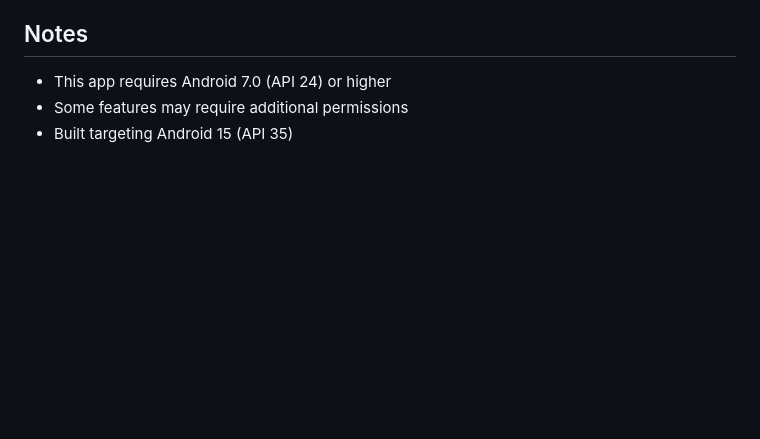
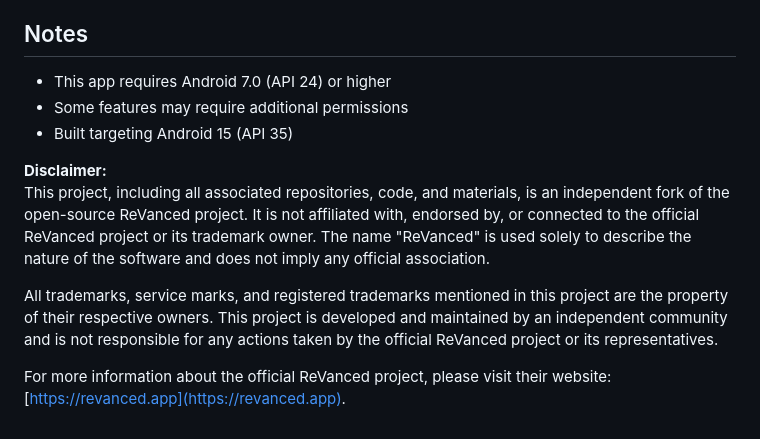
Before and after one commit to revancedapps/revancedmanager, a Markdown page: readme.md, the part around the change. Drawn GitHub-style; blank space fills up the shorter version.

```diff
--- a/readme.md
+++ b/readme.md
@@ -168,3 +168,11 @@ This project is licensed under the MIT License - see the [LICENSE](LICENSE) file
 - This app requires Android 7.0 (API 24) or higher
 - Some features may require additional permissions
 - Built targeting Android 15 (API 35)
+
+
+**Disclaimer:**
+This project, including all associated repositories, code, and materials, is an independent fork of the open-source ReVanced project. It is not affiliated with, endorsed by, or connected to the official ReVanced project or its trademark owner. The name "ReVanced" is used solely to describe the nature of the software and does not imply any official association.
+
+All trademarks, service marks, and registered trademarks mentioned in this project are the property of their respective owners. This project is developed and maintained by an independent community and is not responsible for any actions taken by the official ReVanced project or its representatives.
+
+For more information about the official ReVanced project, please visit their website: [https://revanced.app](https://revanced.app).
```
